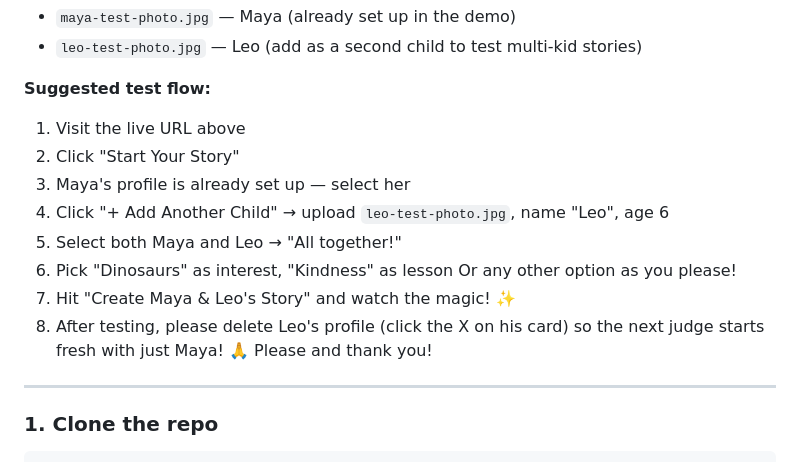
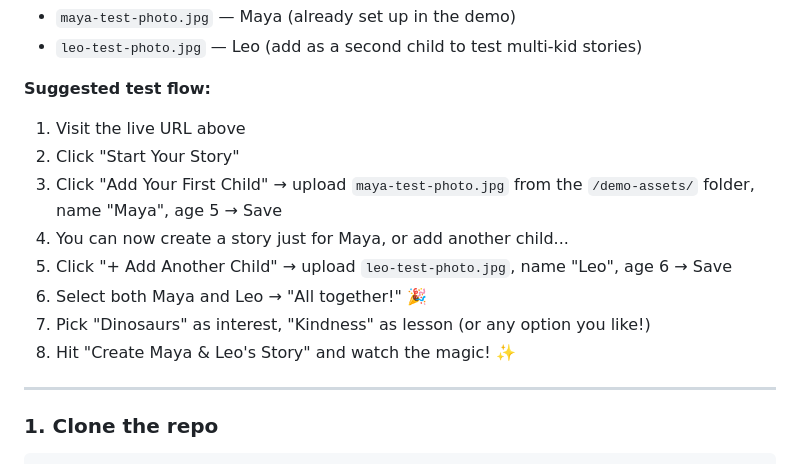
Before and after one commit to storynookus/storynook-app, a Markdown page: README.md, the part around the change. Rendered like a GitHub page.

```diff
--- a/README.md
+++ b/README.md
@@ -65,12 +65,12 @@ Description         Per Page
 **Suggested test flow:**
 1. Visit the live URL above
 2. Click "Start Your Story"
-3. Maya's profile is already set up — select her
-4. Click "+ Add Another Child" → upload `leo-test-photo.jpg`, name "Leo", age 6
-5. Select both Maya and Leo → "All together!"
-6. Pick "Dinosaurs" as interest, "Kindness" as lesson Or any other option as you please!
-7. Hit "Create Maya & Leo's Story" and watch the magic! ✨
-8. After testing, please delete Leo's profile (click the X on his card) so the next judge starts fresh with just Maya! 🙏 Please and thank you!
+3. Click "Add Your First Child" → upload `maya-test-photo.jpg` from the `/demo-assets/` folder, name "Maya", age 5 → Save
+4. You can now create a story just for Maya, or add another child...
+5. Click "+ Add Another Child" → upload `leo-test-photo.jpg`, name "Leo", age 6 → Save
+6. Select both Maya and Leo → "All together!" 🎉
+7. Pick "Dinosaurs" as interest, "Kindness" as lesson (or any option you like!)
+8. Hit "Create Maya & Leo's Story" and watch the magic! ✨
 
 ---
 
```
